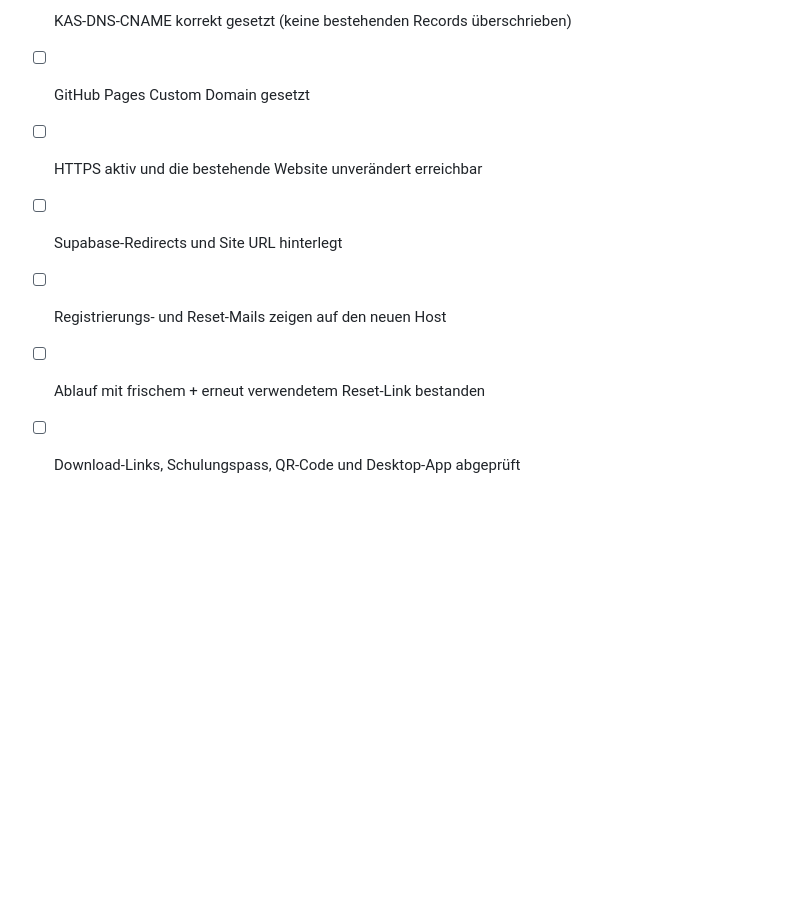
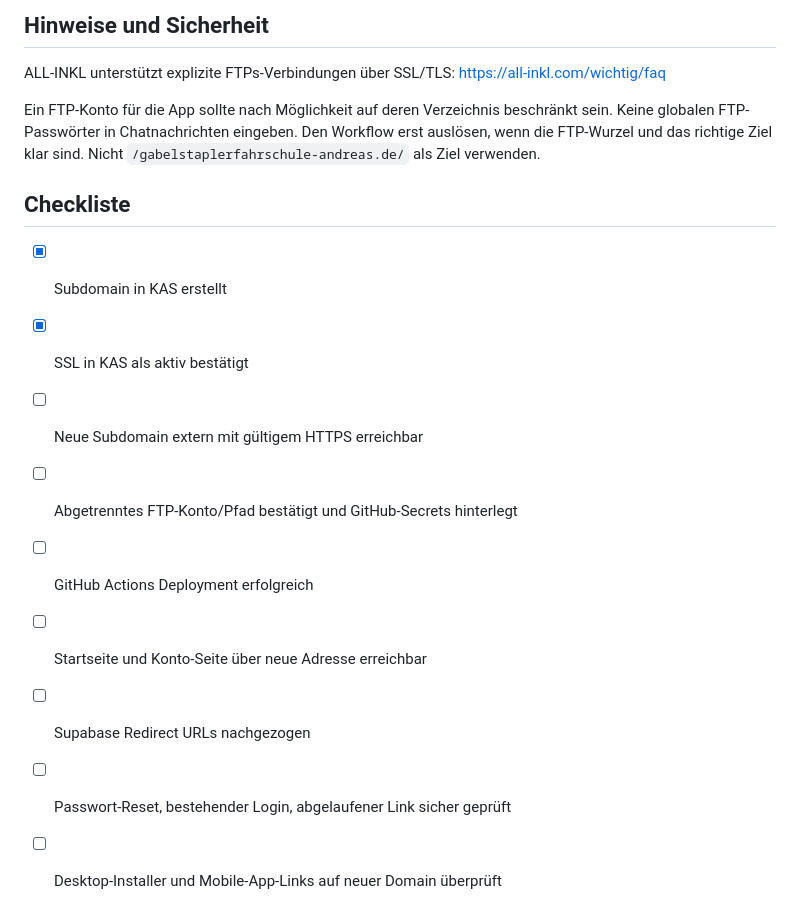
Before and after one commit to Cra4Zzy/Andreas-app, a Markdown page: docs/custom-domain.md, the part around one of its changes. Drawn GitHub-style; blank space fills up the shorter version.

Commit message:
Update Abbate custom-domain guide for active ALL-INKL subdomain and safe FTPS deployment

```diff
--- a/docs/custom-domain.md
+++ b/docs/custom-domain.md
@@ -80,8 +71,22 @@ mit einem Einmal-Link getestet werden. E-Mail-Versand und DNS-Einträge für
 
-- [ ] KAS-DNS-CNAME korrekt gesetzt (keine bestehenden Records überschrieben)
-- [ ] GitHub Pages Custom Domain gesetzt
-- [ ] HTTPS aktiv und die bestehende Website unverändert erreichbar
-- [ ] Supabase-Redirects und Site URL hinterlegt
-- [ ] Registrierungs- und Reset-Mails zeigen auf den neuen Host
-- [ ] Ablauf mit frischem + erneut verwendetem Reset-Link bestanden
-- [ ] Download-Links, Schulungspass, QR-Code und Desktop-App abgeprüft
+## Hinweise und Sicherheit
+
+ALL-INKL unterstützt explizite FTPs-Verbindungen über SSL/TLS:
+https://all-inkl.com/wichtig/faq
+
+Ein FTP-Konto für die App sollte nach Möglichkeit auf deren Verzeichnis
+beschränkt sein. Keine globalen FTP-Passwörter in Chatnachrichten eingeben.
+Den Workflow erst auslösen, wenn die FTP-Wurzel und das richtige Ziel
+klar sind. Nicht `/gabelstaplerfahrschule-andreas.de/` als Ziel verwenden.
+
+## Checkliste
+
+- [x] Subdomain in KAS erstellt
+- [x] SSL in KAS als aktiv bestätigt
+- [ ] Neue Subdomain extern mit gültigem HTTPS erreichbar
+- [ ] Abgetrenntes FTP-Konto/Pfad bestätigt und GitHub-Secrets hinterlegt
+- [ ] GitHub Actions Deployment erfolgreich
+- [ ] Startseite und Konto-Seite über neue Adresse erreichbar
+- [ ] Supabase Redirect URLs nachgezogen
+- [ ] Passwort-Reset, bestehender Login, abgelaufener Link sicher geprüft
+- [ ] Desktop-Installer und Mobile-App-Links auf neuer Domain überprüft
```
Also changed, not shown: other parts of docs/custom-domain.md (+51 -60 lines).
